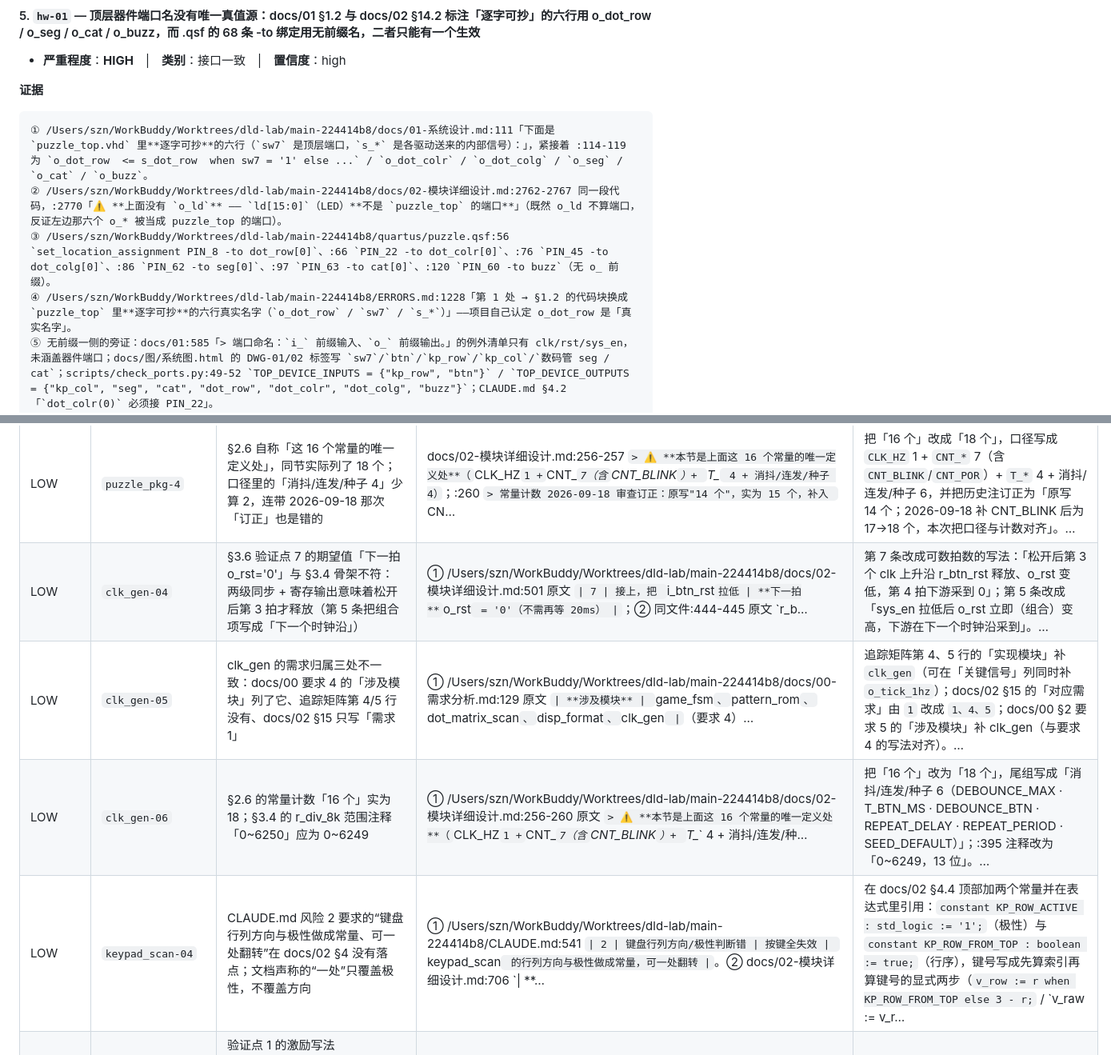
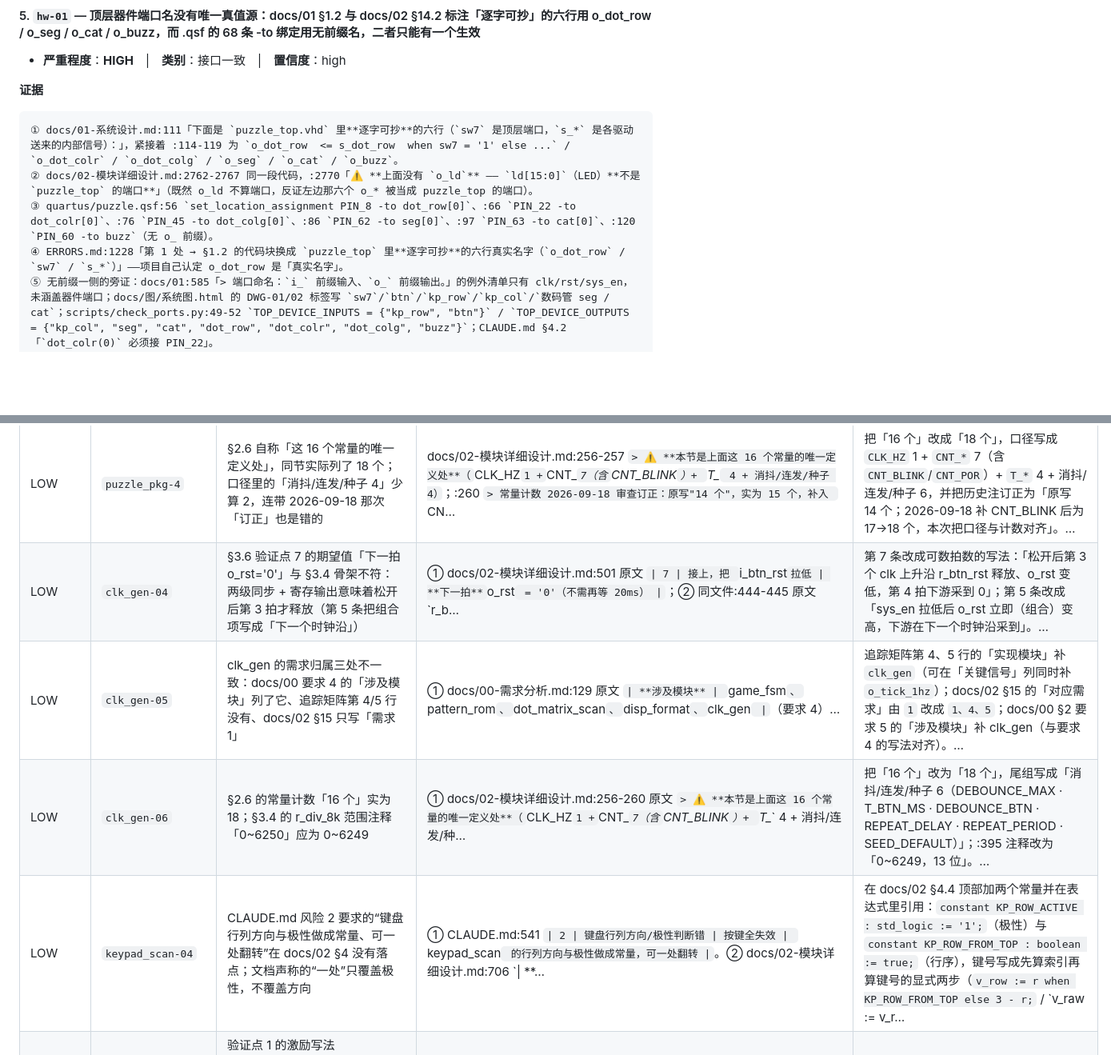
Before and after one commit to tortrixx/dld-lab, a Markdown page: docs/审查报告-2026-09-18.md, 2 parts joined by grey strips. Shown at 80% size. GitHub-like rendering; blank space fills up the shorter version.

````diff
--- a/docs/审查报告-2026-09-18.md
+++ b/docs/审查报告-2026-09-18.md
@@ -163,10 +166,10 @@ L1_P2 = "…00000111"（bit0~2，第 0 行第 0~2 列）。套用 :503 的 `"000
 **证据**
 
 ```
-① /Users/szn/WorkBuddy/Worktrees/dld-lab/main-224414b8/docs/01-系统设计.md:111「下面是 `puzzle_top.vhd` 里**逐字可抄**的六行（`sw7` 是顶层端口，`s_*` 是各驱动送来的内部信号）：」，紧接着 :114-119 为 `o_dot_row  <= s_dot_row  when sw7 = '1' else ...` / `o_dot_colr` / `o_dot_colg` / `o_seg` / `o_cat` / `o_buzz`。
-② /Users/szn/WorkBuddy/Worktrees/dld-lab/main-224414b8/docs/02-模块详细设计.md:2762-2767 同一段代码，:2770「⚠️ **上面没有 `o_ld`** —— `ld[15:0]`（LED）**不是 `puzzle_top` 的端口**」（既然 o_ld 不算端口，反证左边那六个 o_* 被当成 puzzle_top 的端口）。
-③ /Users/szn/WorkBuddy/Worktrees/dld-lab/main-224414b8/quartus/puzzle.qsf:56 `set_location_assignment PIN_8 -to dot_row[0]`、:66 `PIN_22 -to dot_colr[0]`、:76 `PIN_45 -to dot_colg[0]`、:86 `PIN_62 -to seg[0]`、:97 `PIN_63 -to cat[0]`、:120 `PIN_60 -to buzz`（无 o_ 前缀）。
-④ /Users/szn/WorkBuddy/Worktrees/dld-lab/main-224414b8/ERRORS.md:1228「第 1 处 → §1.2 的代码块换成 `puzzle_top` 里**逐字可抄**的六行真实名字（`o_dot_row` / `sw7` / `s_*`）」——项目自己认定 o_dot_row 是「真实名字」。
+① docs/01-系统设计.md:111「下面是 `puzzle_top.vhd` 里**逐字可抄**的六行（`sw7` 是顶层端口，`s_*` 是各驱动送来的内部信号）：」，紧接着 :114-119 为 `o_dot_row  <= s_dot_row  when sw7 = '1' else ...` / `o_dot_colr` / `o_dot_colg` / `o_seg` / `o_cat` / `o_buzz`。
+② docs/02-模块详细设计.md:2762-2767 同一段代码，:2770「⚠️ **上面没有 `o_ld`** —— `ld[15:0]`（LED）**不是 `puzzle_top` 的端口**」（既然 o_ld 不算端口，反证左边那六个 o_* 被当成 puzzle_top 的端口）。
+③ quartus/puzzle.qsf:56 `set_location_assignment PIN_8 -to dot_row[0]`、:66 `PIN_22 -to dot_colr[0]`、:76 `PIN_45 -to dot_colg[0]`、:86 `PIN_62 -to seg[0]`、:97 `PIN_63 -to cat[0]`、:120 `PIN_60 -to buzz`（无 o_ 前缀）。
+④ ERRORS.md:1228「第 1 处 → §1.2 的代码块换成 `puzzle_top` 里**逐字可抄**的六行真实名字（`o_dot_row` / `sw7` / `s_*`）」——项目自己认定 o_dot_row 是「真实名字」。
 ⑤ 无前缀一侧的旁证：docs/01:585「> 端口命名：`i_` 前缀输入、`o_` 前缀输出。」的例外清单只有 clk/rst/sys_en，未涵盖器件端口；docs/图/系统图.html 的 DWG-01/02 标签写 `sw7`/`btn`/`kp_row`/`kp_col`/`数码管 seg / cat`；scripts/check_ports.py:49-52 `TOP_DEVICE_INPUTS = {"kp_row", "btn"}` / `TOP_DEVICE_OUTPUTS = {"kp_col", "seg", "cat", "dot_row", "dot_colr", "dot_colg", "buzz"}`；CLAUDE.md §4.2「`dot_colr(0)` 必须接 PIN_22」。
 ⑥ 全仓库没有任何顶层端口表：docs/01 §5 只有 §5.0~§5.11（§5.0 是包），docs/02 §14.1.2 的骨架从 `architecture rtl of puzzle_top is` 开始，`grep -rn "entity puzzle_top\|entity board_test_top"` 无命中。
 ```
@@ -669,9 +672,9 @@ HANDOFF 是每个新会话开工读的第一个文件（CLAUDE.md §0、HANDOFF:
 | LOW | `puzzle_pkg-3` | §5.0 声明的 4 个子程序形参是裸 integer（row_of / col_of / bitidx / row_mask），违反硬约束 9 与 §10.2 ①「子程序形参且参与算术必须带 range」；同一项目为 place() 的 ar/ac 专门补了 range | docs/01-系统设计.md:600 `function row_of(idx : integer) return integer;          -- 由位号取行号`；:601 `function col_of(idx : integer) return integer;`；:602 `function bitidx(r, c :… | 给这些形参加上界（bitidx 的自然形式是 `r, c : integer range 0 to 7`；row_of/col_of 是 `idx : integer range 0 to 63`；row_mask 的 r 是 `range 0 to 7`），或在 §2.4 明确这三/四个函数改为位切片/掩码实现（`return m(63 downto 56)` 之类），避免落成整数除模。… |
 | LOW | `puzzle_pkg-4` | §2.6 自称「这 16 个常量的唯一定义处」，同节实际列了 18 个；口径里的「消抖/连发/种子 4」少算 2，连带 2026-09-18 那次「订正」也是错的 | docs/02-模块详细设计.md:256-257 `> ⚠️ **本节是上面这 16 个常量的唯一定义处**（`CLK_HZ` 1 + `CNT_*` 7（含 `CNT_BLINK`）+ `T_*` 4 + 消抖/连发/种子 4）`；:260 `> 常量计数 2026-09-18 审查订正：原写"14 个"，实为 15 个，补入 `CN… | 把「16 个」改成「18 个」，口径写成 `CLK_HZ` 1 + `CNT_*` 7（含 `CNT_BLINK`/`CNT_POR`）+ `T_*` 4 + 消抖/连发/种子 6，并把历史注订正为「原写 14 个；2026-09-18 补 CNT_BLINK 后为 17→18 个，本次把口径与计数对齐」。… |
-| LOW | `clk_gen-04` | §3.6 验证点 7 的期望值「下一拍 o_rst='0'」与 §3.4 骨架不符：两级同步 + 寄存输出意味着松开后第 3 拍才释放（第 5 条把组合项写成「下一个时钟沿」） | ① /Users/szn/WorkBuddy/Worktrees/dld-lab/main-224414b8/docs/02-模块详细设计.md:501 原文 `\| 7 \| 接上，把 `i_btn_rst` 拉低 \| **下一拍** `o_rst` = '0'（不需再等 20ms） \|`；② 同文件:444-445 原文 `r_b… | 第 7 条改成可数拍数的写法：「松开后第 3 个 clk 上升沿 r_btn_rst 释放、o_rst 变低，第 4 拍下游采到 0」；第 5 条改成「sys_en 拉低后 o_rst 立即（组合）变高，下游在下一个时钟沿采到」。… |
-| LOW | `clk_gen-05` | clk_gen 的需求归属三处不一致：docs/00 要求 4 的「涉及模块」列了它、追踪矩阵第 4/5 行没有、docs/02 §15 只写「需求 1」 | ① /Users/szn/WorkBuddy/Worktrees/dld-lab/main-224414b8/docs/00-需求分析.md:129 原文 `\| **涉及模块** \| `game_fsm`、`pattern_rom`、`dot_matrix_scan`、`disp_format`、`clk_gen` \|`（要求 4）… | 追踪矩阵第 4、5 行的「实现模块」补 `clk_gen`（可在「关键信号」列同时补 `o_tick_1hz`）；docs/02 §15 的「对应需求」由 `1` 改成 `1、4、5`；docs/00 §2 要求 5 的「涉及模块」补 clk_gen（与要求 4 的写法对齐）。… |
-| LOW | `clk_gen-06` | §2.6 的常量计数「16 个」实为 18；§3.4 的 r_div_8k 范围注释「0~6250」应为 0~6249 | ① /Users/szn/WorkBuddy/Worktrees/dld-lab/main-224414b8/docs/02-模块详细设计.md:256-260 原文 `> ⚠️ **本节是上面这 16 个常量的唯一定义处**（`CLK_HZ` 1 + `CNT_*` 7（含 `CNT_BLINK`）+ `T_*` 4 + 消抖/连发/种… | 把「16 个」改为「18 个」，尾组写成「消抖/连发/种子 6（DEBOUNCE_MAX · T_BTN_MS · DEBOUNCE_BTN · REPEAT_DELAY · REPEAT_PERIOD · SEED_DEFAULT）」；:395 注释改为「0~6249，13 位」。… |
-| LOW | `keypad_scan-04` | CLAUDE.md 风险 2 要求的“键盘行列方向与极性做成常量、可一处翻转”在 docs/02 §4 没有落点；文档声称的“一处”只覆盖极性，不覆盖方向 | ① /Users/szn/WorkBuddy/Worktrees/dld-lab/main-224414b8/CLAUDE.md:541 `\| 2 \| 键盘行列方向/极性判断错 \| 按键全失效 \| `keypad_scan` 的行列方向与极性做成常量，可一处翻转 \|`。② docs/02-模块详细设计.md:706 `\| **… | 在 docs/02 §4.4 顶部加两个常量并在表达式里引用：`constant KP_ROW_ACTIVE : std_logic := '1';`（极性）与 `constant KP_ROW_FROM_TOP : boolean := true;`（行序），键号写成先算索引再算键号的显式两步（`v_row := r when KP_ROW_FROM_TOP else 3 - r;` / `v_raw := v_r… |
+| LOW | `clk_gen-04` | §3.6 验证点 7 的期望值「下一拍 o_rst='0'」与 §3.4 骨架不符：两级同步 + 寄存输出意味着松开后第 3 拍才释放（第 5 条把组合项写成「下一个时钟沿」） | ① docs/02-模块详细设计.md:501 原文 `\| 7 \| 接上，把 `i_btn_rst` 拉低 \| **下一拍** `o_rst` = '0'（不需再等 20ms） \|`；② 同文件:444-445 原文 `r_b… | 第 7 条改成可数拍数的写法：「松开后第 3 个 clk 上升沿 r_btn_rst 释放、o_rst 变低，第 4 拍下游采到 0」；第 5 条改成「sys_en 拉低后 o_rst 立即（组合）变高，下游在下一个时钟沿采到」。… |
+| LOW | `clk_gen-05` | clk_gen 的需求归属三处不一致：docs/00 要求 4 的「涉及模块」列了它、追踪矩阵第 4/5 行没有、docs/02 §15 只写「需求 1」 | ① docs/00-需求分析.md:129 原文 `\| **涉及模块** \| `game_fsm`、`pattern_rom`、`dot_matrix_scan`、`disp_format`、`clk_gen` \|`（要求 4）… | 追踪矩阵第 4、5 行的「实现模块」补 `clk_gen`（可在「关键信号」列同时补 `o_tick_1hz`）；docs/02 §15 的「对应需求」由 `1` 改成 `1、4、5`；docs/00 §2 要求 5 的「涉及模块」补 clk_gen（与要求 4 的写法对齐）。… |
+| LOW | `clk_gen-06` | §2.6 的常量计数「16 个」实为 18；§3.4 的 r_div_8k 范围注释「0~6250」应为 0~6249 | ① docs/02-模块详细设计.md:256-260 原文 `> ⚠️ **本节是上面这 16 个常量的唯一定义处**（`CLK_HZ` 1 + `CNT_*` 7（含 `CNT_BLINK`）+ `T_*` 4 + 消抖/连发/种… | 把「16 个」改为「18 个」，尾组写成「消抖/连发/种子 6（DEBOUNCE_MAX · T_BTN_MS · DEBOUNCE_BTN · REPEAT_DELAY · REPEAT_PERIOD · SEED_DEFAULT）」；:395 注释改为「0~6249，13 位」。… |
+| LOW | `keypad_scan-04` | CLAUDE.md 风险 2 要求的“键盘行列方向与极性做成常量、可一处翻转”在 docs/02 §4 没有落点；文档声称的“一处”只覆盖极性，不覆盖方向 | ① CLAUDE.md:541 `\| 2 \| 键盘行列方向/极性判断错 \| 按键全失效 \| `keypad_scan` 的行列方向与极性做成常量，可一处翻转 \|`。② docs/02-模块详细设计.md:706 `\| **… | 在 docs/02 §4.4 顶部加两个常量并在表达式里引用：`constant KP_ROW_ACTIVE : std_logic := '1';`（极性）与 `constant KP_ROW_FROM_TOP : boolean := true;`（行序），键号写成先算索引再算键号的显式两步（`v_row := r when KP_ROW_FROM_TOP else 3 - r;` / `v_raw := v_r… |
 | LOW | `seg_scan-03` | 验证点 1 的激励写法「`i_disp_val` = 全 1」按本项目自己的用词等于 0xFFFFFFFF（每半字节 0xF，非法 BCD），与它声明的期望 `o_seg` = 0x06 自相矛盾 | docs/02-模块详细设计.md:834 「\| 1 \| `i_disp_val` = 全 1，`i_blank` = 0，跑 20ms \| 8 个 `o_cat` 位依次为低；每次只有 1 位低；`o_seg` 轮流为 0x06 \|」；同项目「全 1」的既有用法是全比特：docs/02:801 `o_cat <= (others… | 把该点改写成「`i_disp_val` = `x"11111111"`（8 位 BCD 各为 1，即 8 位数码管都显示 "1"）」，或写「每位 BCD 均置 1」。… |
 | LOW | `seg_scan-04` | 「先灭→再切→再亮」的三相叙事在 §5.3 正文与 §5.5 代码注释里同样残留（不只是已报的 §6.7），而真实机制是「切换前整整一拍全灭 + 同一时钟沿切位选与段码」 | docs/01-系统设计.md:739 「> **防鬼影**：切换位选时先输出全灭段码，再切换位选，最后输出新段码。」——紧接的 :740-742 才写「用一个 **2 相**的小状态机实现（BLANK → SHOW……SHOW 相**同沿**切位选与段码）。⚠️ 本节原先写成 3 相……2026-09-18 审查统一为 2 相」；doc… | docs/01:739 改为「切换位选前先保持一整拍 `o_seg` = 全灭（消隐相）；下一相在**同一时钟沿**切位选并输出新段码」；docs/02:795 改为「显示相：同一沿切位选 + 给出该位段码（段码已被上一拍拉全 0）」；docs/02:825 的「先灭再切再亮」同改。… |
 | LOW | `seg_scan-05` | 改用 tick_8k 只闭合了「闪」；「暗」（每位占空 1/16）在新旧两版里完全没变，文档却把「又闪又暗」当旧设计的问题列完就写「余量充足」，且没有任何上板偏暗的备选路径 | docs/01-系统设计.md:487-490 「**若用 `tick_1k`，每位 2ms、一帧 16ms，刷新率只有 62.5Hz** —— 勉强高过人眼闪烁阈值（约 60Hz），且每像素点亮占空仅 1/16，**又闪又暗的风险很高** …… 改用 `tick_8k` 后：每位 0.25ms、一帧 2ms、**刷新率 500Hz**，… | ① docs/01 §4.2 的注补一句「改 8kHz 只提高刷新率；两相消隐使每位占空恒为 1/16（6.25%），亮度风险不随之改变」；② docs/01 §8.2 自检表增加一项「数码管亮度可读」；③ docs/02 §5.6 记下备选：若上板偏暗，可把 BLANK 相缩短为 N 个 `clk`（保留切换前熄灭窗口）以提高占空，并相应更新 §5.7 验证点 5/§4.2 的刷新率表述。… |
````
Also changed, not shown: other parts of docs/审查报告-2026-09-18.md (+55 -52 lines).
